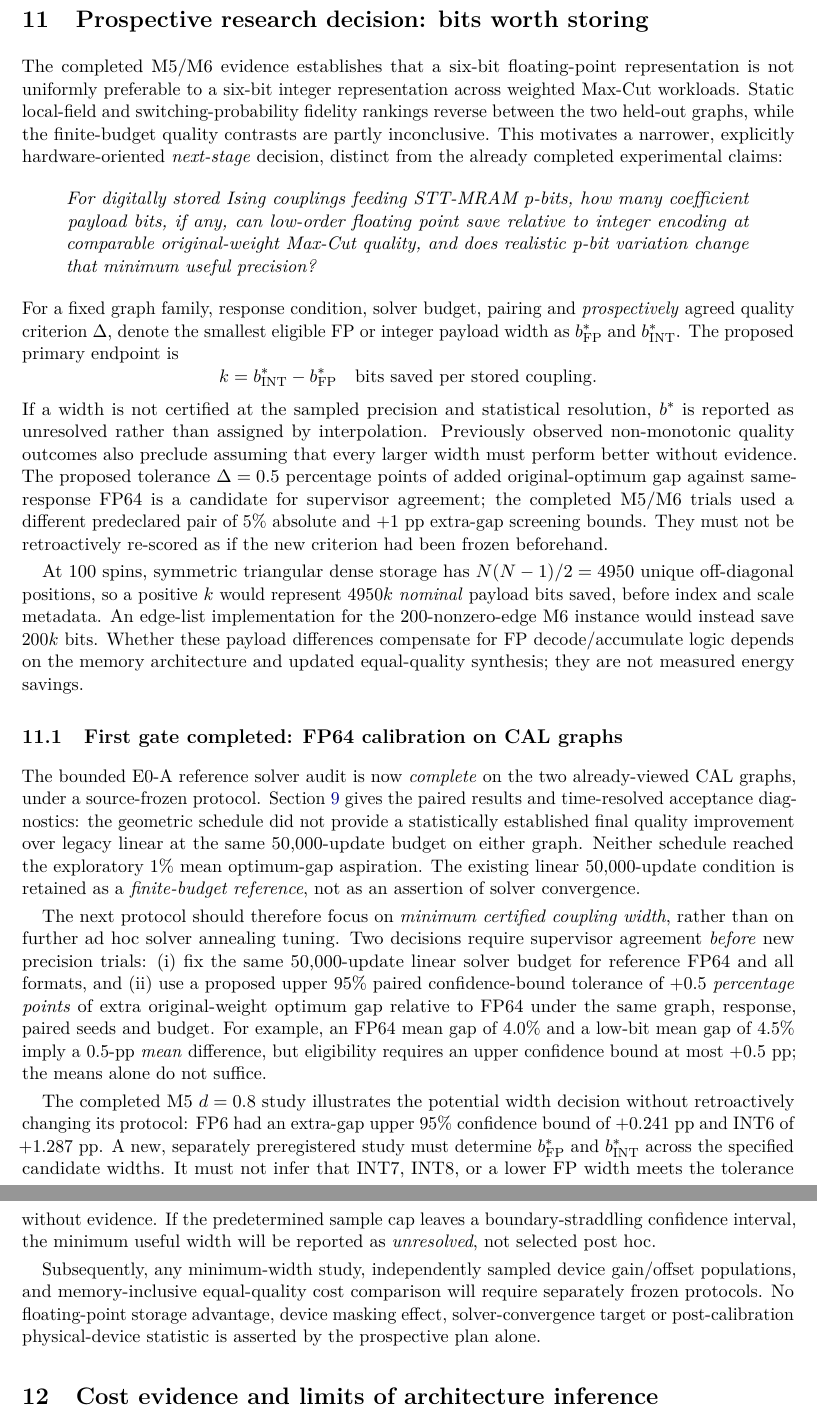
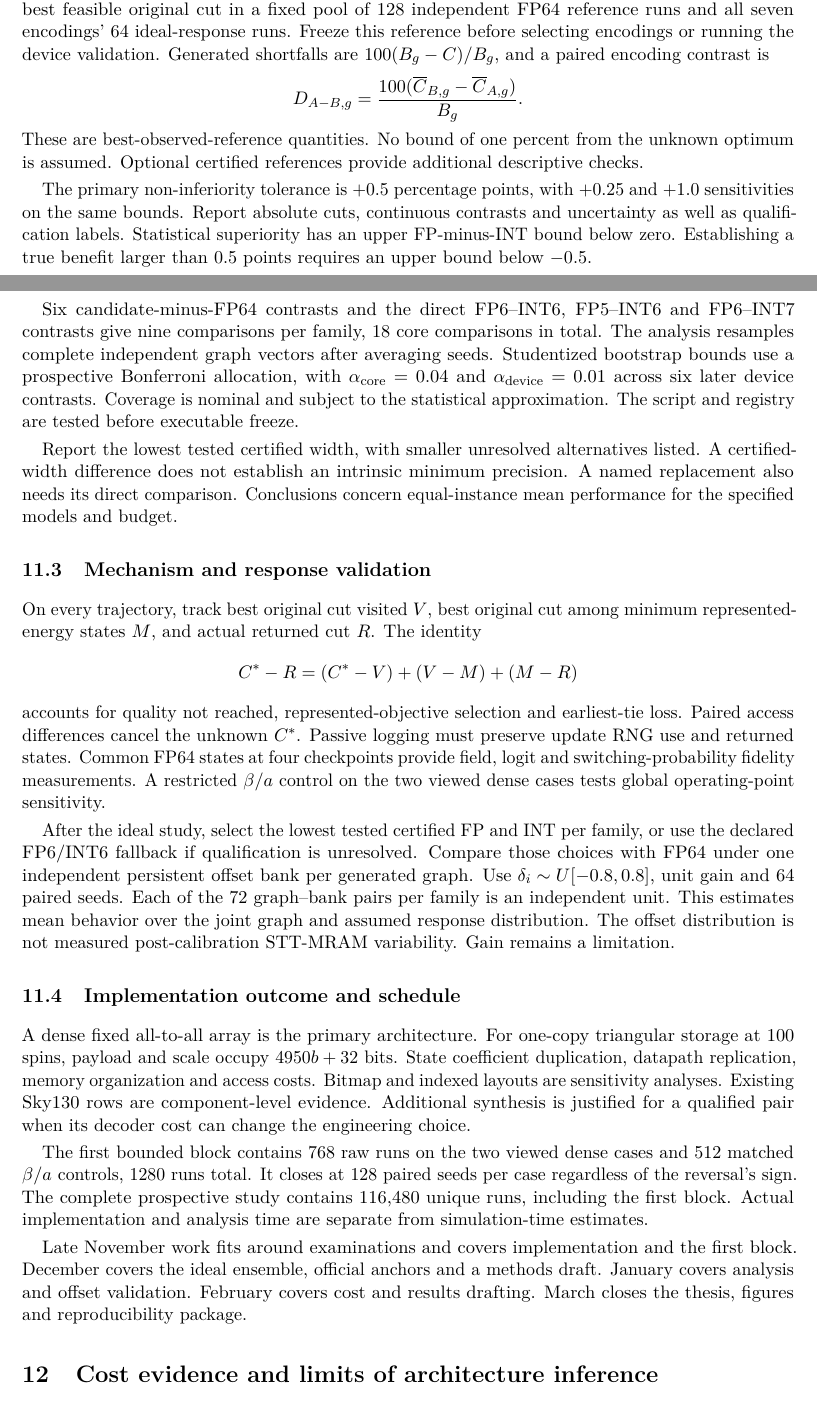
Before and after one commit to Makise-okabe/MRAM_P-bit, a LaTeX paper (main.tex, which reads report/maxcut/50_prospective_minimum_width_study.tex): two parts of pages 16 and 17 of 18 before the commit and two parts of pages 16 and 17 of 19 after it, joined at a grey line, cut at the place of the change. Compiled offline with pdfLaTeX.

Commit message:
Record locked FP coupling study and align manuscript research plan

```diff
--- a/report/maxcut/50_prospective_minimum_width_study.tex
+++ b/report/maxcut/50_prospective_minimum_width_study.tex
@@ -1,28 +1,5 @@
-% Prospective (not yet executed) research endpoint and E0 pilot, 12 Nov 2026.
-% Preserve M5/M6 historical 500-sweep results; do not re-label them.
-\section{Prospective research decision: bits worth storing}
+% Prospective study locked by the student on 20 November 2026.
+% Historical M5/M6 results retain their original criteria.
+\section{Prospective study of low-order FP coupling matrices}
 \label{sec:prospective-design}
 
-The completed M5/M6 evidence establishes that a six-bit
-floating-point representation is not uniformly preferable
-to a six-bit integer representation across weighted
-Max-Cut workloads. Static local-field and switching-probability
-fidelity rankings reverse between the two held-out graphs,
-while the finite-budget quality contrasts are partly
-inconclusive. This motivates a narrower, explicitly
-hardware-oriented \emph{next-stage} decision, distinct
-from the already completed experimental claims:
-\begin{quote}\itshape
-For digitally stored Ising couplings feeding STT-MRAM
-p-bits, how many coefficient payload bits, if any,
-can low-order floating point save relative to integer
-encoding at comparable original-weight Max-Cut
-quality, and does realistic p-bit variation change
-that minimum useful precision?
-\end{quote}
-For a fixed graph family, response condition, solver
-budget, pairing and \emph{prospectively} agreed
-quality criterion $\Delta$, denote the smallest
-eligible FP or integer payload width as
-$b^*_{\mathrm{FP}}$ and $b^*_{\mathrm{INT}}$.
-The proposed primary endpoint is
@@ -29,93 +45,82 @@ The proposed primary endpoint is
+generated instance, define $B_g$ as the best feasible original cut in
+a fixed pool of 128 independent FP64 reference runs and all seven
+encodings' 64 ideal-response runs. Freeze this reference before
+selecting encodings or running the device validation. Generated
+shortfalls are $100(B_g-C)/B_g$, and a paired encoding contrast is
 \[
-  k=b^*_{\mathrm{INT}}-b^*_{\mathrm{FP}}
-  \quad\text{bits saved per stored coupling}.
+ D_{A-B,g}=\frac{100(\overline C_{B,g}-\overline C_{A,g})}{B_g}.
 \]
-If a width is not certified at the sampled precision
-and statistical resolution, $b^*$ is reported as
-unresolved rather than assigned by interpolation.
-Previously observed non-monotonic quality outcomes
-also preclude assuming that every larger width
-must perform better without evidence. The
-proposed tolerance $\Delta=0.5$ percentage points
-of added original-optimum gap against same-response
-FP64 is a candidate for supervisor agreement;
-the completed M5/M6 trials used a different
-predeclared pair of 5\% absolute and $+1$ pp
-extra-gap screening bounds. They must not be
-retroactively re-scored as if the new criterion
-had been frozen beforehand.
+These are best-observed-reference quantities. No bound of one
+percent from the unknown optimum is assumed. Optional certified
+references provide additional descriptive checks.
 
-At 100 spins, symmetric triangular dense
-storage has $N(N-1)/2=4950$ unique off-diagonal
-positions, so a positive $k$ would represent
-$4950k$ \emph{nominal} payload bits saved,
-before index and scale metadata. An edge-list
-implementation for the 200-nonzero-edge M6
-instance would instead save $200k$ bits.
-Whether these payload differences compensate
-for FP decode/accumulate logic depends on
-the memory architecture and updated equal-quality
-synthesis; they are not measured energy savings.
+The primary non-inferiority tolerance is $+0.5$ percentage points,
+with $+0.25$ and $+1.0$ sensitivities on the same bounds. Report
+absolute cuts, continuous contrasts and uncertainty as well as
+qualification labels. Statistical superiority has an upper
+FP-minus-INT bound below zero. Establishing a true benefit larger
+than 0.5 points requires an upper bound below $-0.5$.
 
-\subsection{First gate completed: FP64 calibration on CAL graphs}
-The bounded E0-A reference solver audit is now
-\emph{complete} on the two already-viewed CAL
-graphs, under a source-frozen protocol.
-Section~\ref{sec:e0-calibration} gives the
-paired results and time-resolved acceptance
-diagnostics: the geometric schedule did not
-provide a statistically established final
-quality improvement over legacy linear at the
-same 50,000-update budget on either graph.
-Neither schedule reached the exploratory
-1\% mean optimum-gap aspiration. The existing
-linear 50,000-update condition is retained
-as a \emph{finite-budget reference}, not as
-an assertion of solver convergence.
+Six candidate-minus-FP64 contrasts and the direct FP6--INT6,
+FP5--INT6 and FP6--INT7 contrasts give nine comparisons per family,
+18 core comparisons in total. The analysis resamples complete
+independent graph vectors after averaging seeds. Studentized
+bootstrap bounds use a prospective Bonferroni allocation, with
+$\alpha_{\mathrm{core}}=0.04$ and
+$\alpha_{\mathrm{device}}=0.01$ across six later device contrasts.
+Coverage is nominal and subject to the statistical approximation.
+The script and registry are tested before executable freeze.
 
-The next protocol should therefore focus on
-\emph{minimum certified coupling width},
-rather than on further ad hoc solver annealing
-tuning. Two decisions require supervisor
-agreement \emph{before} new precision trials:
-(i) fix the same 50,000-update linear solver
-budget for reference FP64 and all formats,
-and (ii) use a proposed upper 95\% paired
-confidence-bound tolerance of $+0.5$
-\emph{percentage points} of extra original-weight
-optimum gap relative to FP64 under the same
-graph, response, paired seeds and budget.
-For example, an FP64 mean gap of 4.0\% and
-a low-bit mean gap of 4.5\% imply a 0.5-pp
-\emph{mean} difference, but eligibility
-requires an upper confidence bound at most
-$+0.5$ pp; the means alone do not suffice.
+Report the lowest tested certified width, with smaller unresolved
+alternatives listed. A certified-width difference does not establish
+an intrinsic minimum precision. A named replacement also needs its
+direct comparison. Conclusions concern equal-instance mean
+performance for the specified models and budget.
 
-The completed M5 $d=0.8$ study illustrates
-the potential width decision without
-retroactively changing its protocol:
-FP6 had an extra-gap upper 95\% confidence
-bound of $+0.241$ pp and INT6 of
-$+1.287$ pp. A new, separately
-preregistered study must determine
-$b^*_{\mathrm{FP}}$ and
-$b^*_{\mathrm{INT}}$ across the
-specified candidate widths. It must
-not infer that INT7, INT8, or a lower
-FP width meets the tolerance
-without evidence. If the predetermined
-sample cap leaves a boundary-straddling
-confidence interval, the minimum
-useful width will be reported
-as \emph{unresolved}, not selected
-post hoc.
+\subsection{Mechanism and response validation}
+On every trajectory, track best original cut visited $V$, best
+original cut among minimum represented-energy states $M$, and actual
+returned cut $R$. The identity
+\[
+ C^*-R=(C^*-V)+(V-M)+(M-R)
+\]
+accounts for quality not reached, represented-objective selection
+and earliest-tie loss. Paired access differences cancel the unknown
+$C^*$. Passive logging must preserve update RNG use and returned
+states. Common FP64 states at four checkpoints provide field, logit
+and switching-probability fidelity measurements. A restricted
+$\beta/a$ control on the two viewed dense cases tests global
+operating-point sensitivity.
 
-Subsequently, any minimum-width study,
-independently sampled device gain/offset
-populations, and memory-inclusive
-equal-quality cost comparison will require
-separately frozen protocols. No
-floating-point storage advantage, device
-masking effect, solver-convergence target
-or post-calibration physical-device statistic
-is asserted by the prospective plan alone.
+After the ideal study, select the lowest tested certified FP and INT
+per family, or use the declared FP6/INT6 fallback if qualification
+is unresolved. Compare those choices with FP64 under one independent
+persistent offset bank per generated graph. Use
+$\delta_i\sim U[-0.8,0.8]$, unit gain and 64 paired seeds. Each of the
+72 graph--bank pairs per family is an independent unit. This estimates
+mean behavior over the joint graph and assumed response
+distribution. The offset distribution is not measured
+post-calibration STT-MRAM variability. Gain remains a limitation.
+
+\subsection{Implementation outcome and schedule}
+A dense fixed all-to-all array is the primary architecture.
+For one-copy triangular storage at 100 spins, payload and scale
+occupy $4950b+32$ bits. State coefficient duplication, datapath
+replication, memory organization and access costs. Bitmap and
+indexed layouts are sensitivity analyses. Existing Sky130 rows are
+component-level evidence. Additional synthesis is justified for a
+qualified pair when its decoder cost can change the engineering
+choice.
+
+The first bounded block contains 768 raw runs on the two viewed
+dense cases and 512 matched $\beta/a$ controls, 1280 runs total.
+It closes at 128 paired seeds per case regardless of the reversal's
+sign. The complete prospective study contains 116,480 unique runs,
+including the first block. Actual implementation and analysis time
+are separate from simulation-time estimates.
+
+Late November work fits around examinations and covers implementation
+and the first block. December covers the ideal ensemble, official
+anchors and a methods draft. January covers analysis and offset
+validation. February covers cost and results drafting. March closes
+the thesis, figures and reproducibility package.
```
Also changed, not shown: docs/FYP_STUDY_LOCK_20261120.md (added, +159 -0 lines), docs/ROADMAP_LOCKED_2026-11-06.md (+10 -0 lines), README.md, report/maxcut/50_prospective_minimum_width_study.tex (39 more changed lines).
